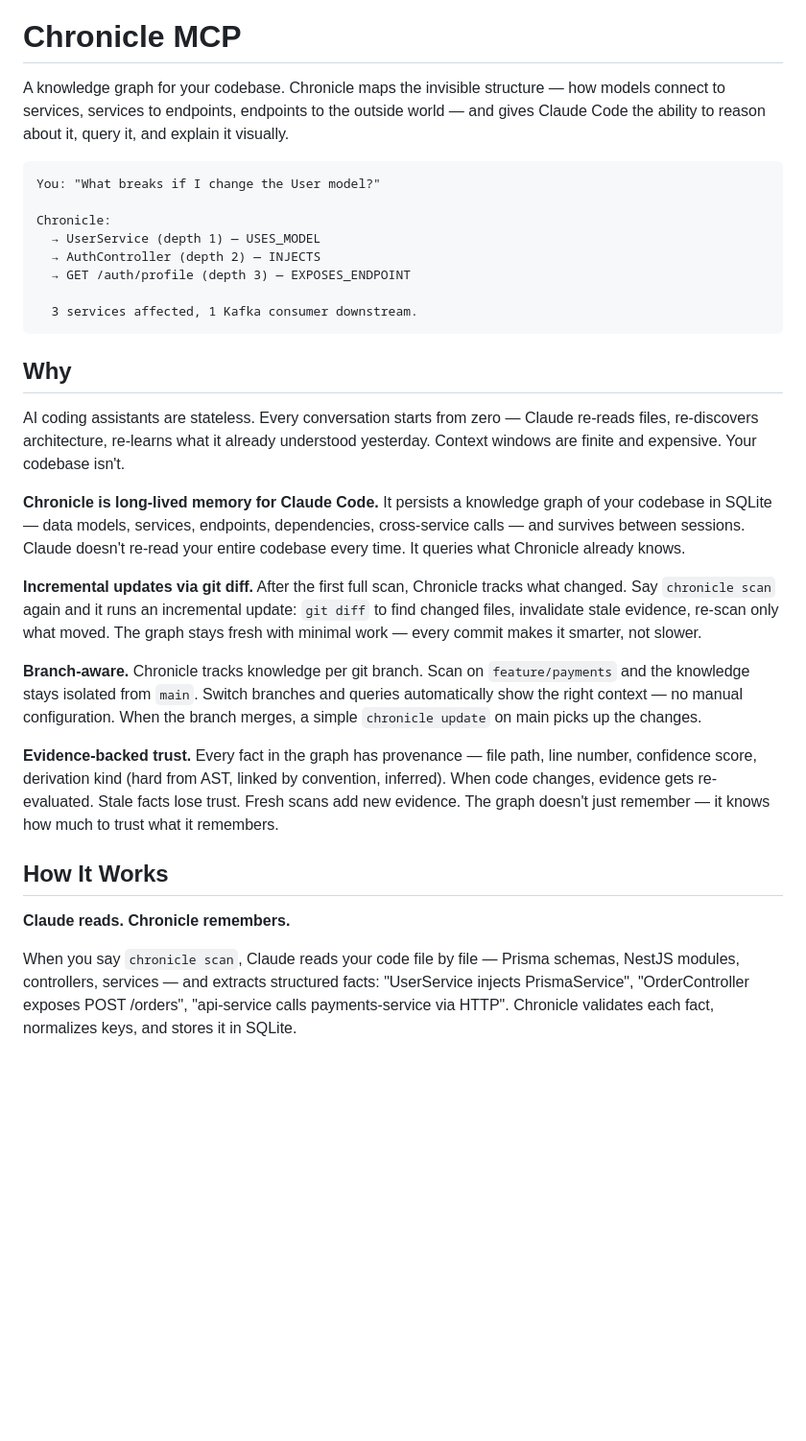
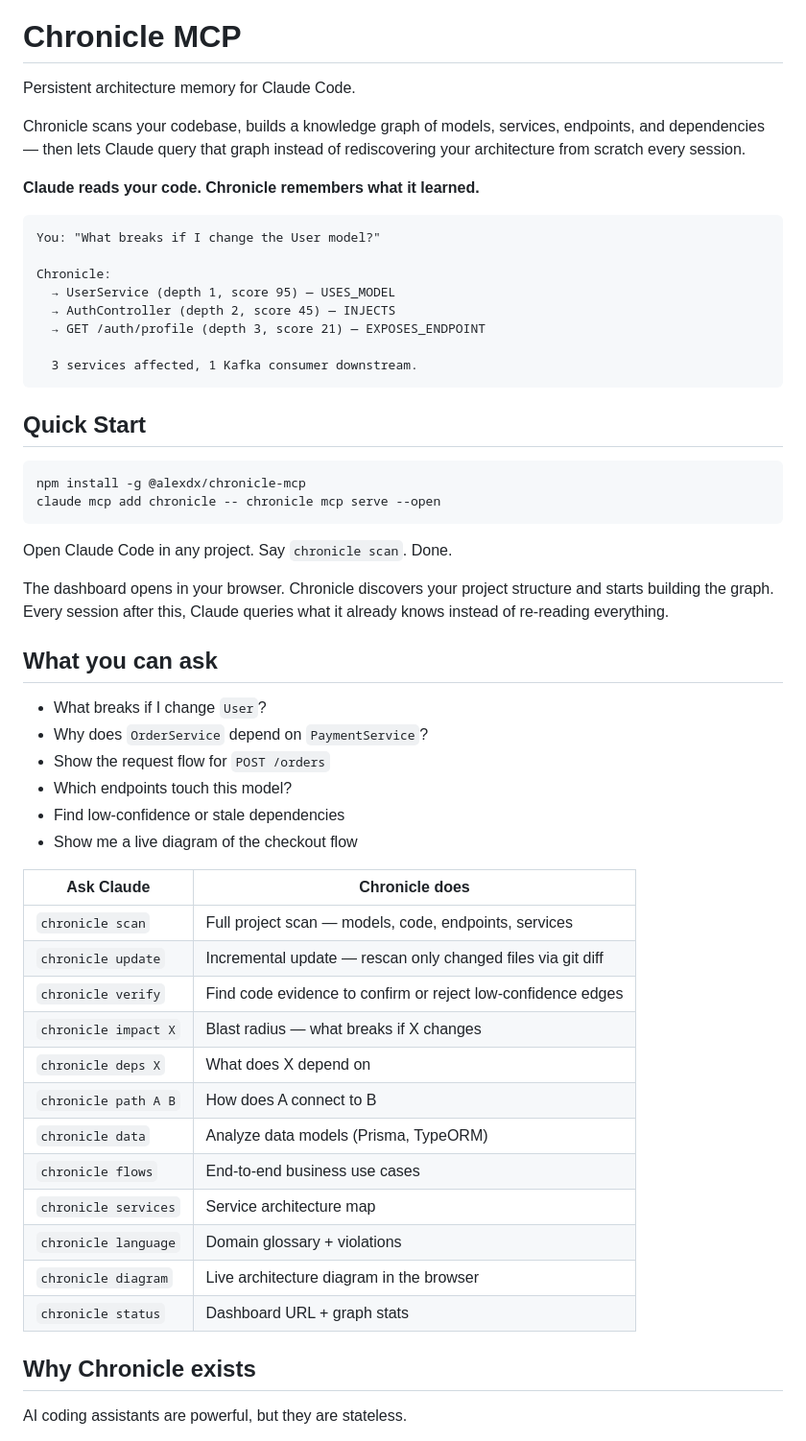
Before and after one commit to alexdx2/chronicle, a Markdown page: README.md, the part around one of its changes. Shown at 96% size. GitHub-like rendering; blank space fills up the shorter version.

````diff
--- a/README.md
+++ b/README.md
@@ -4,34 +4,59 @@
 
 # Chronicle MCP
 
-A knowledge graph for your codebase. Chronicle maps the invisible structure — how models connect to services, services to endpoints, endpoints to the outside world — and gives Claude Code the ability to reason about it, query it, and explain it visually.
+Persistent architecture memory for Claude Code.
+
+Chronicle scans your codebase, builds a knowledge graph of models, services, endpoints, and dependencies — then lets Claude query that graph instead of rediscovering your architecture from scratch every session.
+
+**Claude reads your code. Chronicle remembers what it learned.**
 
 ```
 You: "What breaks if I change the User model?"
 
 Chronicle:
-  → UserService (depth 1) — USES_MODEL
-  → AuthController (depth 2) — INJECTS
-  → GET /auth/profile (depth 3) — EXPOSES_ENDPOINT
+  → UserService (depth 1, score 95) — USES_MODEL
+  → AuthController (depth 2, score 45) — INJECTS
+  → GET /auth/profile (depth 3, score 21) — EXPOSES_ENDPOINT
 
   3 services affected, 1 Kafka consumer downstream.
 ```
 
-## Why
+## Quick Start
 
-AI coding assistants are stateless. Every conversation starts from zero — Claude re-reads files, re-discovers architecture, re-learns what it already understood yesterday. Context windows are finite and expensive. Your codebase isn't.
+```bash
+npm install -g @alexdx/chronicle-mcp
+claude mcp add chronicle -- chronicle mcp serve --open
+```
 
-**Chronicle is long-lived memory for Claude Code.** It persists a knowledge graph of your codebase in SQLite — data models, services, endpoints, dependencies, cross-service calls — and survives between sessions. Claude doesn't re-read your entire codebase every time. It queries what Chronicle already knows.
+Open Claude Code in any project. Say `chronicle scan`. Done.
 
-**Incremental updates via git diff.** After the first full scan, Chronicle tracks what changed. Say `chronicle scan` again and it runs an incremental update: `git diff` to find changed files, invalidate stale evidence, re-scan only what moved. The graph stays fresh with minimal work — every commit makes it smarter, not slower.
+The dashboard opens in your browser. Chronicle discovers your project structure and starts building the graph. Every session after this, Claude queries what it already knows instead of re-reading everything.
 
-**Branch-aware.** Chronicle tracks knowledge per git branch. Scan on `feature/payments` and the knowledge stays isolated from `main`. Switch branches and queries automatically show the right context — no manual configuration. When the branch merges, a simple `chronicle update` on main picks up the changes.
+## What you can ask
 
-**Evidence-backed trust.** Every fact in the graph has provenance — file path, line number, confidence score, derivation kind (hard from AST, linked by convention, inferred). When code changes, evidence gets re-evaluated. Stale facts lose trust. Fresh scans add new evidence. The graph doesn't just remember — it knows how much to trust what it remembers.
+- What breaks if I change `User`?
+- Why does `OrderService` depend on `PaymentService`?
+- Show the request flow for `POST /orders`
+- Which endpoints touch this model?
+- Find low-confidence or stale dependencies
+- Show me a live diagram of the checkout flow
 
-## How It Works
+| Ask Claude | Chronicle does |
+|---|---|
+| `chronicle scan` | Full project scan — models, code, endpoints, services |
+| `chronicle update` | Incremental update — rescan only changed files via git diff |
+| `chronicle verify` | Find code evidence to confirm or reject low-confidence edges |
+| `chronicle impact X` | Blast radius — what breaks if X changes |
+| `chronicle deps X` | What does X depend on |
+| `chronicle path A B` | How does A connect to B |
+| `chronicle data` | Analyze data models (Prisma, TypeORM) |
+| `chronicle flows` | End-to-end business use cases |
+| `chronicle services` | Service architecture map |
+| `chronicle language` | Domain glossary + violations |
+| `chronicle diagram` | Live architecture diagram in the browser |
+| `chronicle status` | Dashboard URL + graph stats |
 
-**Claude reads. Chronicle remembers.**
+## Why Chronicle exists
 
-When you say `chronicle scan`, Claude reads your code file by file — Prisma schemas, NestJS modules, controllers, services — and extracts structured facts: "UserService injects PrismaService", "OrderController exposes POST /orders", "api-service calls payments-service via HTTP". Chronicle validates each fact, normalizes keys, and stores it in SQLite.
+AI coding assistants are powerful, but they are stateless.
 
````
Also changed, not shown: other parts of README.md (+60 -82 lines).
